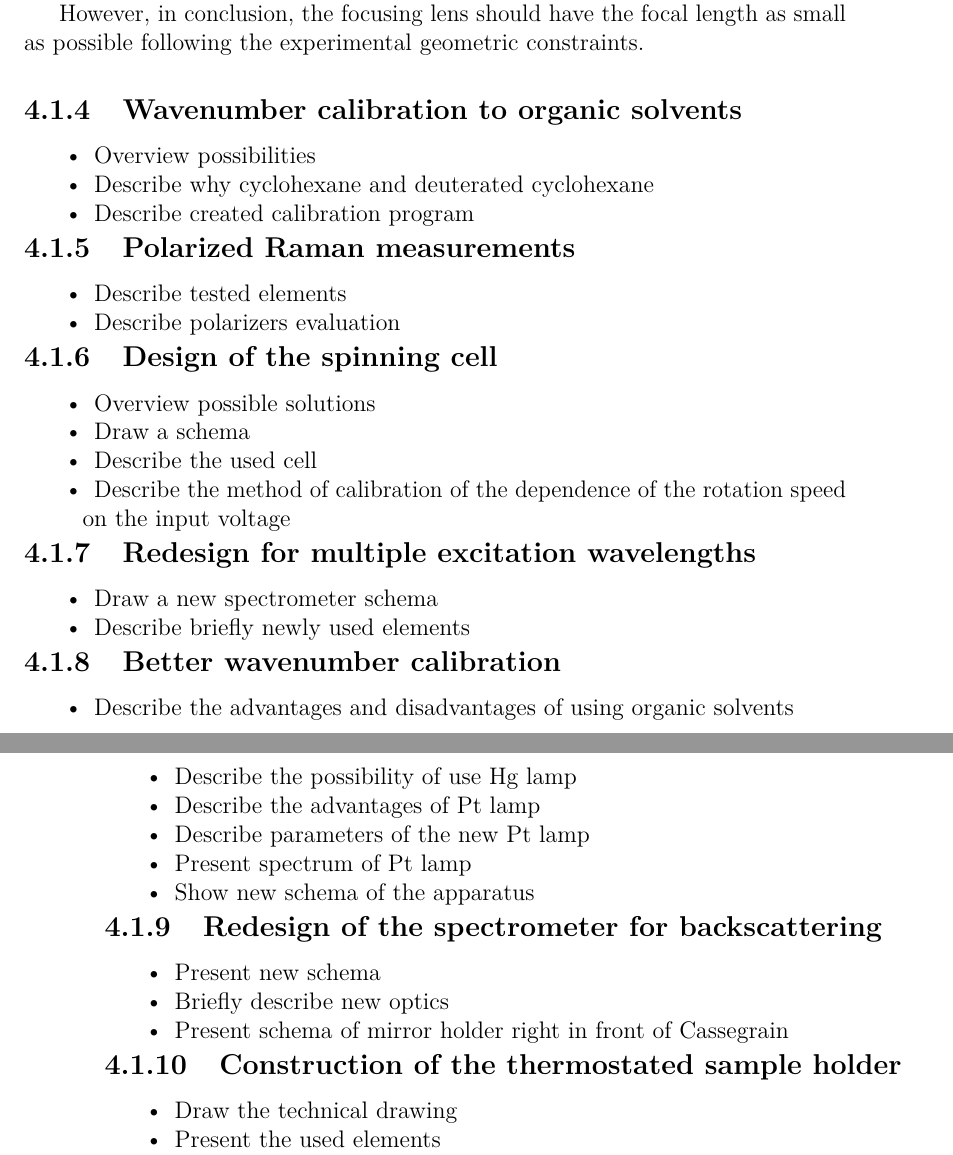
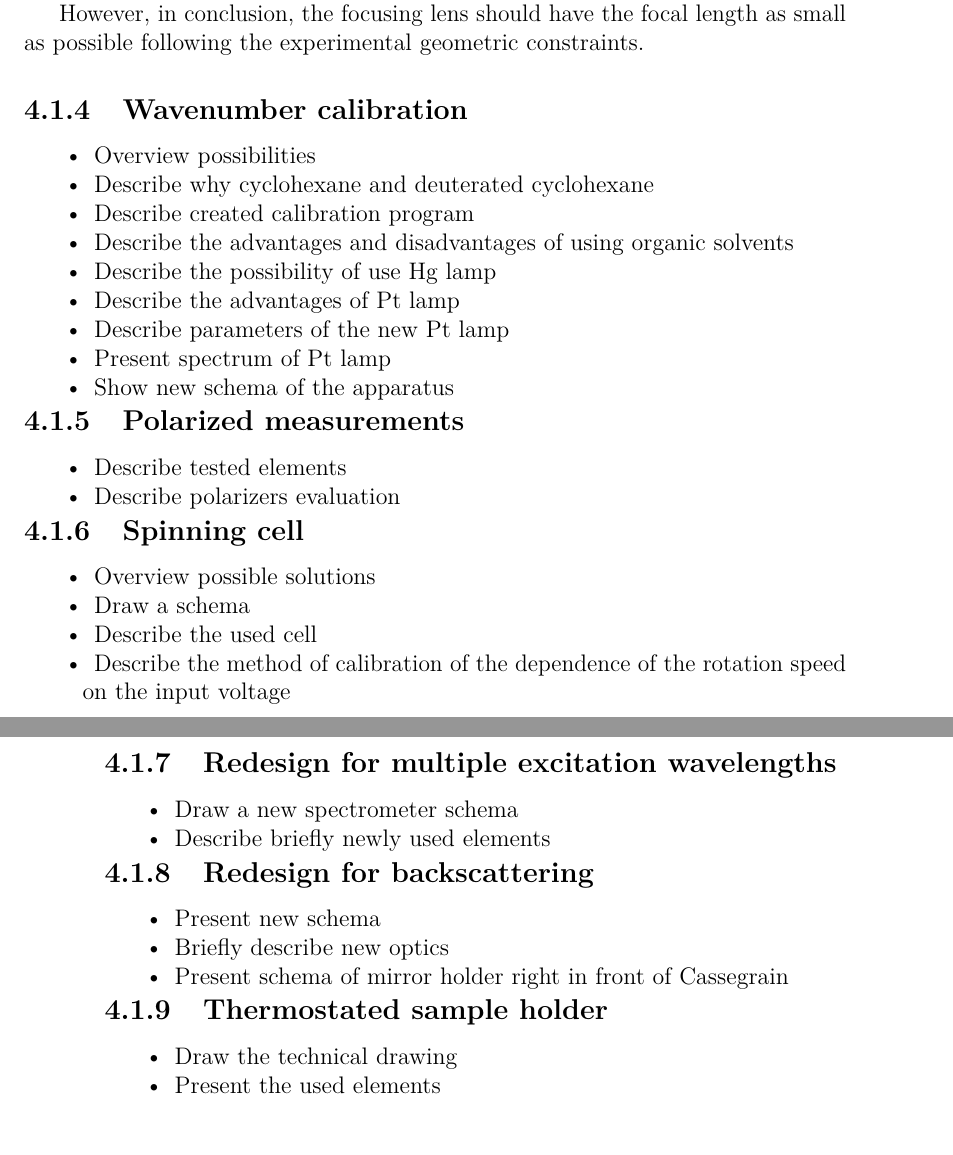
Before and after one commit to lumik/phd_thesis, a LaTeX thesis (src/phd_thesis.tex, which reads src/results_and_discussion/uv_raman_experiment_design.tex): two parts of pages 23 and 24 of 40, joined at a grey line, cut so that both start at the same text, the shorter picture padded with empty space. Compiled offline with pdfLaTeX.

Commit message:
Revised chapter names and content proposals of results and discussion.

```diff
--- a/src/results_and_discussion/uv_raman_experiment_design.tex
+++ b/src/results_and_discussion/uv_raman_experiment_design.tex
@@ -36,22 +36,28 @@ spectrometer in more details.
 \input{results_and_discussion/focusing_lens_estimation}
 
 
-\subsection{Wavenumber calibration to organic solvents}
+\subsection{Wavenumber calibration}
 \begin{docitemize}
 	\item Overview possibilities
 	\item Describe why cyclohexane and deuterated cyclohexane
 	\item Describe created calibration program
+	\item Describe the advantages and disadvantages of using organic solvents
+	\item Describe the possibility of use Hg lamp
+	\item Describe the advantages of Pt lamp
+	\item Describe parameters of the new Pt lamp
+	\item Present spectrum of Pt lamp
+	\item Show new schema of the apparatus
 \end{docitemize}
 
 
-\subsection{Polarized Raman measurements}
+\subsection{Polarized measurements}
 \begin{docitemize}
 	\item Describe tested elements
 	\item Describe polarizers evaluation
 \end{docitemize}
 
 
-\subsection{Design of the spinning cell}
+\subsection{Spinning cell}
 \begin{docitemize}
 	\item Overview possible solutions
 	\item Draw a schema
@@ -68,18 +74,7 @@ spectrometer in more details.
 \end{docitemize}
 
 
-\subsection{Better wavenumber calibration}
-\begin{docitemize}
-	\item Describe the advantages and disadvantages of using organic solvents
-	\item Describe the possibility of use Hg lamp
-	\item Describe the advantages of Pt lamp
-	\item Describe parameters of the new Pt lamp
-	\item Present spectrum of Pt lamp
-	\item Show new schema of the apparatus
-\end{docitemize}
-
-
-\subsection{Redesign of the spectrometer for backscattering}
+\subsection{Redesign for backscattering}
 \begin{docitemize}
 	\item Present new schema
 	\item Briefly describe new optics
@@ -87,7 +82,7 @@ spectrometer in more details.
 \end{docitemize}
 
 
-\subsection{Construction of the thermostated sample holder}
+\subsection{Thermostated sample holder}
 \begin{docitemize}
 	\item Draw the technical drawing
 	\item Present the used elements
```
Also changed, not shown: src/materials_and_methods/materials_and_methods.tex (+3 -3 lines), src/results_and_discussion/focusing_lens_estimation.tex (+1 -1 lines), src/results_and_discussion/uv_raman_experiment_design.tex (2 more changed lines).
